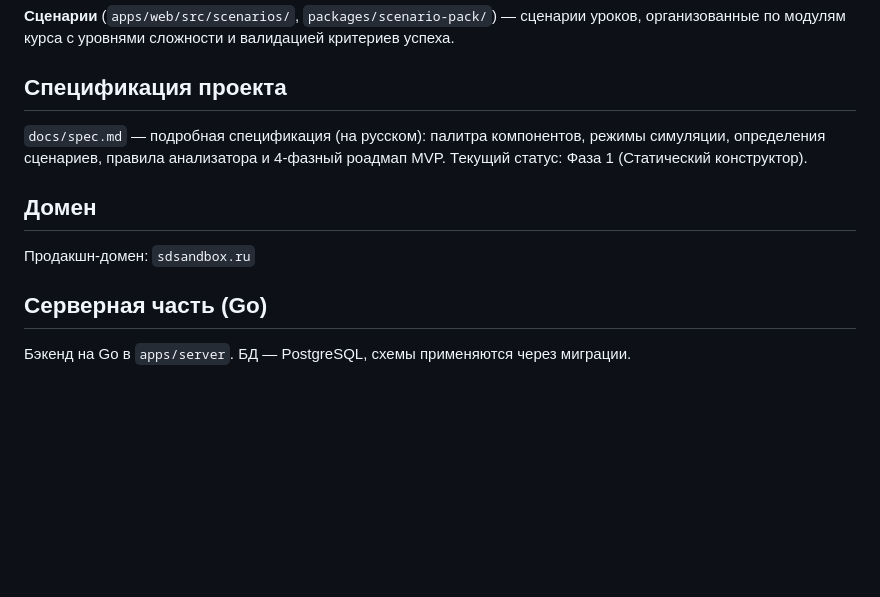
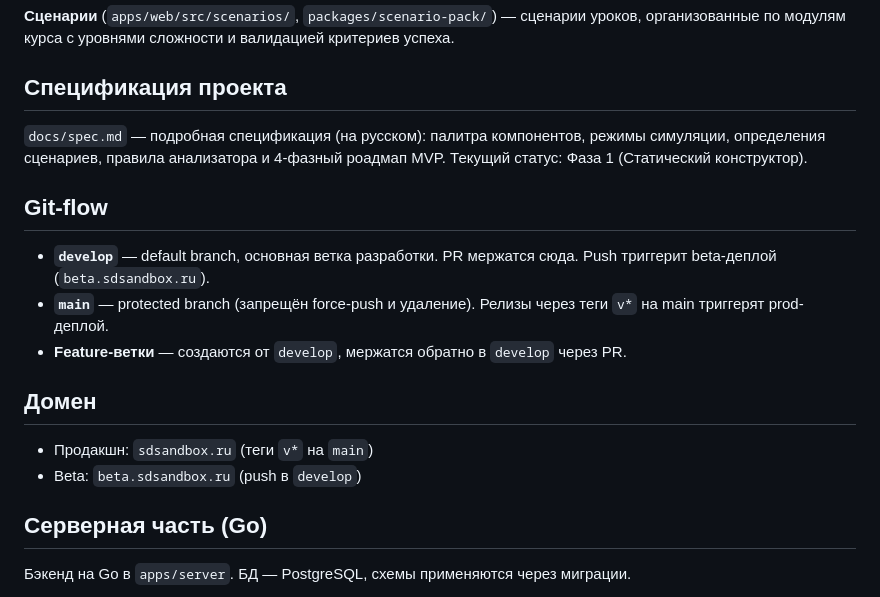
Before and after one commit to khorost/system-design-sandbox, a Markdown page: CLAUDE.md, the part around the change. Drawn GitHub-style; blank space fills up the shorter version.

Commit message:
Update CLAUDE.md: document git-flow, develop as default branch
Co-Authored-By: Claude Opus 4.6 <noreply@anthropic.com>

```diff
--- a/CLAUDE.md
+++ b/CLAUDE.md
@@ -55,9 +55,16 @@ pnpm preview    # Превью продакшн-сборки
 
 `docs/spec.md` — подробная спецификация (на русском): палитра компонентов, режимы симуляции, определения сценариев, правила анализатора и 4-фазный роадмап MVP. Текущий статус: Фаза 1 (Статический конструктор).
 
+## Git-flow
+
+- **`develop`** — default branch, основная ветка разработки. PR мержатся сюда. Push триггерит beta-деплой (`beta.sdsandbox.ru`).
+- **`main`** — protected branch (запрещён force-push и удаление). Релизы через теги `v*` на main триггерят prod-деплой.
+- **Feature-ветки** — создаются от `develop`, мержатся обратно в `develop` через PR.
+
 ## Домен
 
-Продакшн-домен: `sdsandbox.ru`
+- Продакшн: `sdsandbox.ru` (теги `v*` на `main`)
+- Beta: `beta.sdsandbox.ru` (push в `develop`)
 
 ## Серверная часть (Go)
 
```
